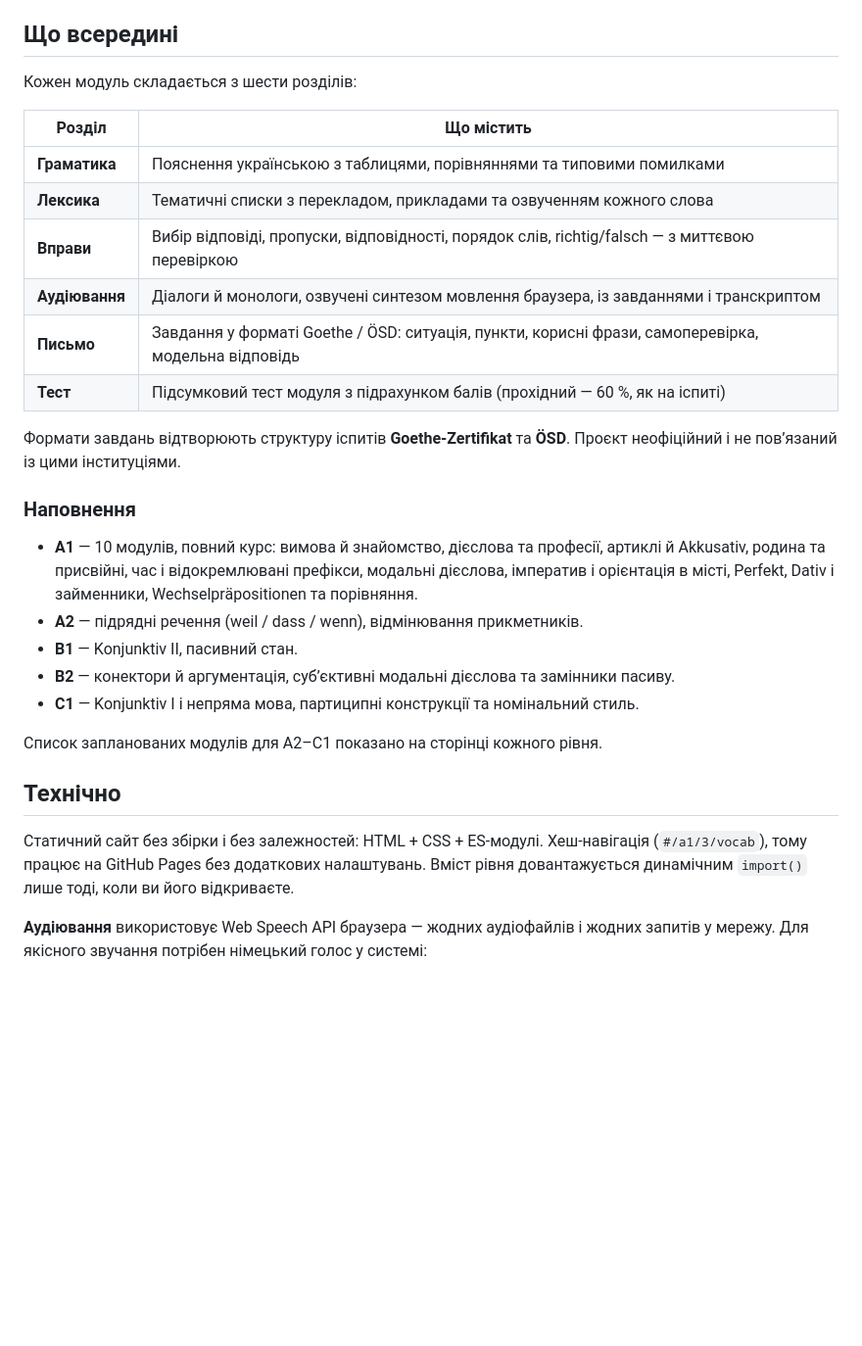
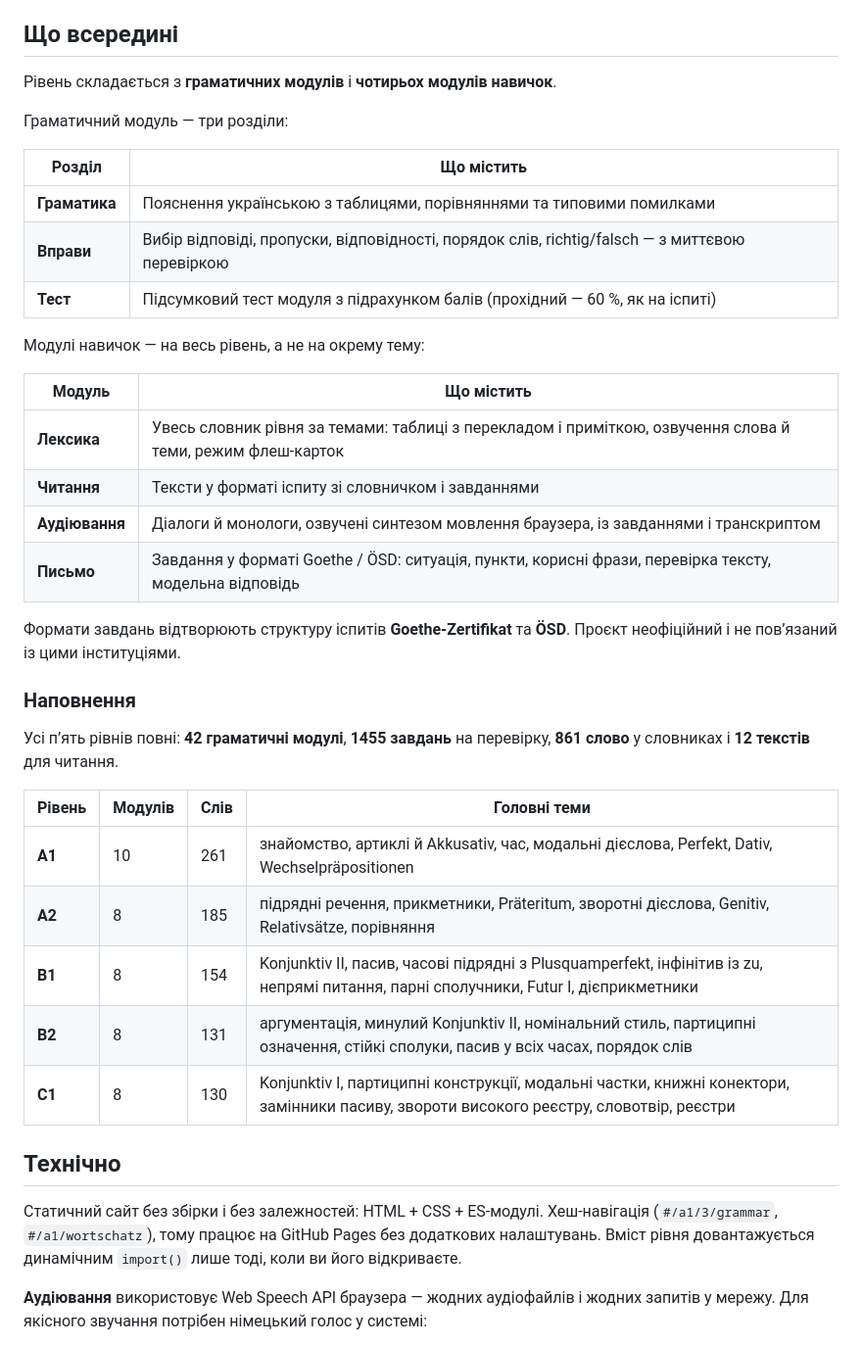
Before and after one commit to igor11212/deutsch-schritt-fuer-schritt, a Markdown page: README.md, the part around one of its changes. Shown at 98% size. Rendered like a GitHub page; blank space fills up the shorter version.

Commit message:
README: чотири модулі навичок і повне наповнення

```diff
--- a/README.md
+++ b/README.md
@@ -7,36 +7,45 @@
 
 ## Що всередині
 
-Кожен модуль складається з шести розділів:
+Рівень складається з **граматичних модулів** і **чотирьох модулів навичок**.
+
+Граматичний модуль — три розділи:
 
 | Розділ | Що містить |
 |---|---|
 | **Граматика** | Пояснення українською з таблицями, порівняннями та типовими помилками |
-| **Лексика** | Тематичні списки з перекладом, прикладами та озвученням кожного слова |
 | **Вправи** | Вибір відповіді, пропуски, відповідності, порядок слів, richtig/falsch — з миттєвою перевіркою |
+| **Тест** | Підсумковий тест модуля з підрахунком балів (прохідний — 60 %, як на іспиті) |
+
+Модулі навичок — на весь рівень, а не на окрему тему:
+
+| Модуль | Що містить |
+|---|---|
+| **Лексика** | Увесь словник рівня за темами: таблиці з перекладом і приміткою, озвучення слова й теми, режим флеш-карток |
+| **Читання** | Тексти у форматі іспиту зі словничком і завданнями |
 | **Аудіювання** | Діалоги й монологи, озвучені синтезом мовлення браузера, із завданнями і транскриптом |
-| **Письмо** | Завдання у форматі Goethe / ÖSD: ситуація, пункти, корисні фрази, самоперевірка, модельна відповідь |
-| **Тест** | Підсумковий тест модуля з підрахунком балів (прохідний — 60 %, як на іспиті) |
+| **Письмо** | Завдання у форматі Goethe / ÖSD: ситуація, пункти, корисні фрази, перевірка тексту, модельна відповідь |
 
 Формати завдань відтворюють структуру іспитів **Goethe-Zertifikat** та **ÖSD**.
 Проєкт неофіційний і не пов’язаний із цими інституціями.
 
 ### Наповнення
 
-- **A1** — 10 модулів, повний курс: вимова й знайомство, дієслова та професії, артиклі й Akkusativ,
-  родина та присвійні, час і відокремлювані префікси, модальні дієслова, імператив і орієнтація в місті,
-  Perfekt, Dativ і займенники, Wechselpräpositionen та порівняння.
-- **A2** — підрядні речення (weil / dass / wenn), відмінювання прикметників.
-- **B1** — Konjunktiv II, пасивний стан.
-- **B2** — конектори й аргументація, суб’єктивні модальні дієслова та замінники пасиву.
-- **C1** — Konjunktiv I і непряма мова, партиципні конструкції та номінальний стиль.
+Усі п’ять рівнів повні: **42 граматичні модулі**, **1455 завдань** на перевірку,
+**861 слово** у словниках і **12 текстів** для читання.
 
-Список запланованих модулів для A2–C1 показано на сторінці кожного рівня.
+| Рівень | Модулів | Слів | Головні теми |
+|---|---|---|---|
+| **A1** | 10 | 261 | знайомство, артиклі й Akkusativ, час, модальні дієслова, Perfekt, Dativ, Wechselpräpositionen |
+| **A2** | 8 | 185 | підрядні речення, прикметники, Präteritum, зворотні дієслова, Genitiv, Relativsätze, порівняння |
+| **B1** | 8 | 154 | Konjunktiv II, пасив, часові підрядні з Plusquamperfekt, інфінітив із zu, непрямі питання, парні сполучники, Futur I, дієприкметники |
+| **B2** | 8 | 131 | аргументація, минулий Konjunktiv II, номінальний стиль, партиципні означення, стійкі сполуки, пасив у всіх часах, порядок слів |
+| **C1** | 8 | 130 | Konjunktiv I, партиципні конструкції, модальні частки, книжні конектори, замінники пасиву, звороти високого реєстру, словотвір, реєстри |
 
 ## Технічно
 
 Статичний сайт без збірки і без залежностей: HTML + CSS + ES-модулі.
-Хеш-навігація (`#/a1/3/vocab`), тому працює на GitHub Pages без додаткових налаштувань.
+Хеш-навігація (`#/a1/3/grammar`, `#/a1/wortschatz`), тому працює на GitHub Pages без додаткових налаштувань.
 Вміст рівня довантажується динамічним `import()` лише тоді, коли ви його відкриваєте.
 
 **Аудіювання** використовує Web Speech API браузера — жодних аудіофайлів і жодних запитів у мережу.
```
Also changed, not shown: other parts of README.md (+22 -3 lines).
